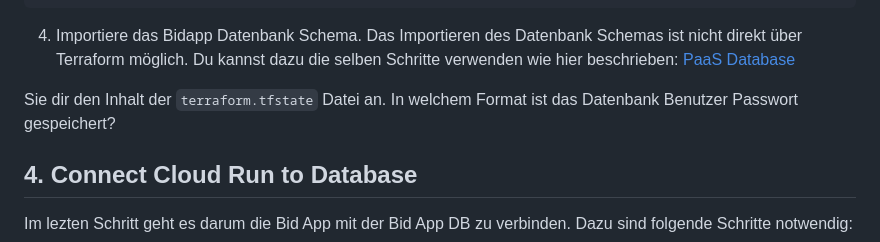
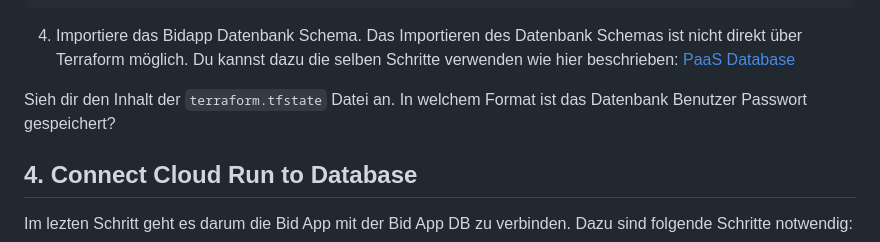
Before and after one commit to mat1/cascld, a Markdown page: iac/bidapp.md, the part around the change. GitHub-like rendering.

Commit message:
Fix typo

```diff
--- a/iac/bidapp.md
+++ b/iac/bidapp.md
@@ -194,7 +194,7 @@ terraform apply
 
 4. Importiere das Bidapp Datenbank Schema. Das Importieren des Datenbank Schemas ist nicht direkt über Terraform möglich. Du kannst dazu die selben  Schritte verwenden wie hier beschrieben: [PaaS Database](./../paas-2/database.md)
 
-Sie dir den Inhalt der `terraform.tfstate` Datei an. In welchem Format ist das Datenbank Benutzer Passwort gespeichert?
+Sieh dir den Inhalt der `terraform.tfstate` Datei an. In welchem Format ist das Datenbank Benutzer Passwort gespeichert?
 
 ## 4. Connect Cloud Run to Database
 
```
